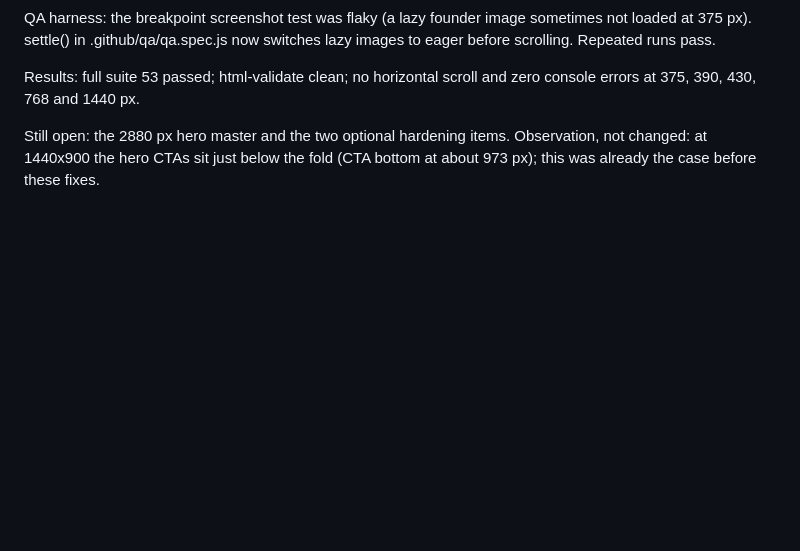
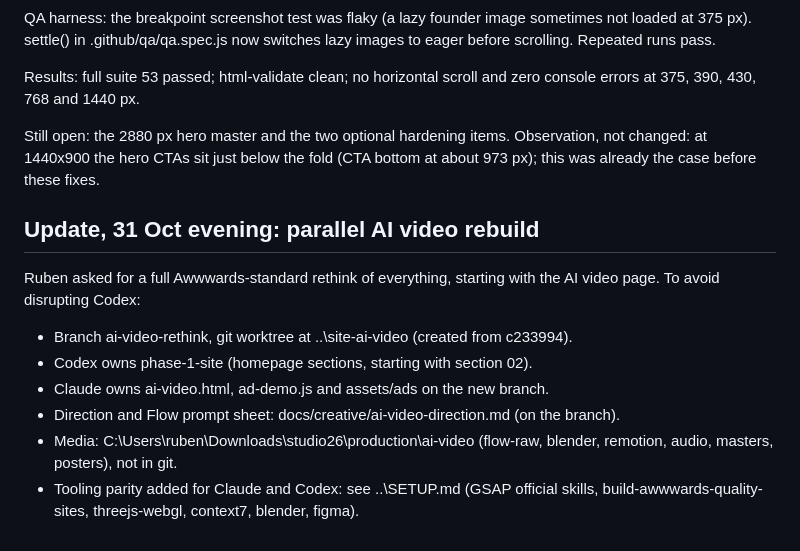
Before and after one commit to rramdhony/studio26, a Markdown page: docs/CLAUDE_SESSION_2026-10-31.md, the part around the change. Drawn GitHub-style; blank space fills up the shorter version.

Commit message:
Handoff: note parallel ai-video-rethink worktree and file ownership
Co-Authored-By: Claude Opus 5.5 <noreply@anthropic.com>

Claude-Session: https://claude.ai/code/session_01FPhjfdKfqSJUzSE1pPt3Xa

```diff
--- a/docs/CLAUDE_SESSION_2026-10-31.md
+++ b/docs/CLAUDE_SESSION_2026-10-31.md
@@ -79,3 +79,15 @@ zero console errors at 375, 390, 430, 768 and 1440 px.
 Still open: the 2880 px hero master and the two optional hardening items.
 Observation, not changed: at 1440x900 the hero CTAs sit just below the fold
 (CTA bottom at about 973 px); this was already the case before these fixes.
+## Update, 31 Oct evening: parallel AI video rebuild
+
+Ruben asked for a full Awwwards-standard rethink of everything, starting with
+the AI video page. To avoid disrupting Codex:
+- Branch ai-video-rethink, git worktree at ..\site-ai-video (created from c233994).
+- Codex owns phase-1-site (homepage sections, starting with section 02).
+- Claude owns ai-video.html, ad-demo.js and assets/ads on the new branch.
+- Direction and Flow prompt sheet: docs/creative/ai-video-direction.md (on the branch).
+- Media: C:\Users\ruben\Downloads\studio26\production\ai-video (flow-raw,
+  blender, remotion, audio, masters, posters), not in git.
+- Tooling parity added for Claude and Codex: see ..\SETUP.md (GSAP official
+  skills, build-awwwards-quality-sites, threejs-webgl, context7, blender, figma).
```
Also changed, not shown: HANDOFF.md (+2 -0 lines).
